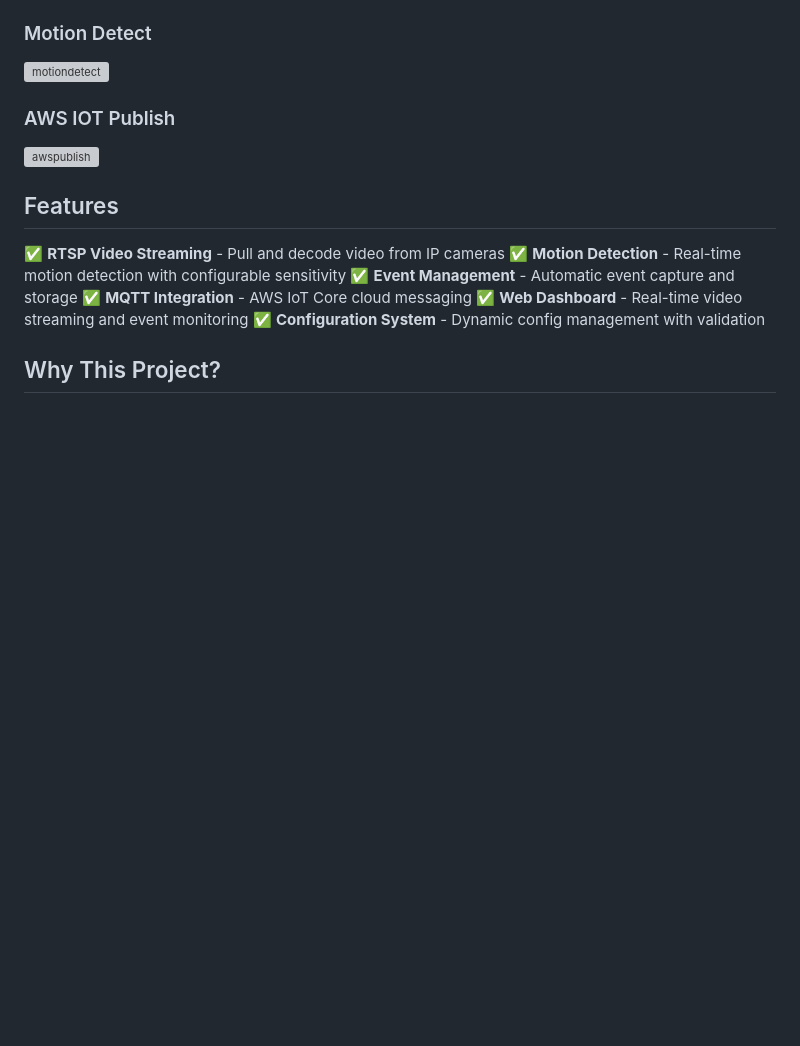
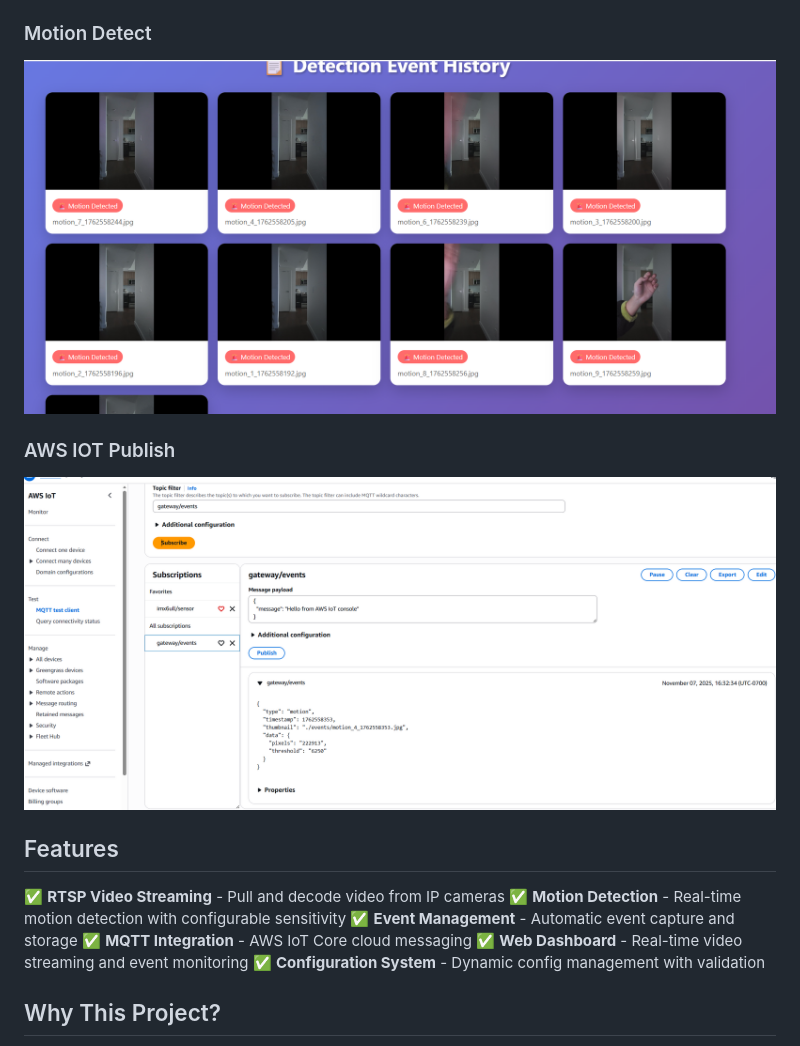
Before and after one commit to xbs5520/gateway-iot, a Markdown page: README.md, the part around the change printed below. Drawn GitHub-style; blank space fills up the shorter version; grey boxes are pictures that could not be loaded.

```diff
--- a/README.md
+++ b/README.md
@@ -22,11 +22,11 @@ This project helps you quickly build a scalable, configurable, and cloud-ready v
 
 ### Motion Detect
 
-<img src="readme/motiondetect.png" alt="motiondetect" style="zoom: 67%;" />
+<img src="README/motiondetect.png" alt="motiondetect" style="zoom: 67%;" />
 
 ### AWS IOT Publish
 
-<img src="readme/awspublish.png" alt="awspublish" style="zoom: 67%;" />
+<img src="README/awspublish.png" alt="awspublish" style="zoom: 67%;" />
 
 
 
```
Also changed, not shown: other parts of README.md (+7 -7 lines).
